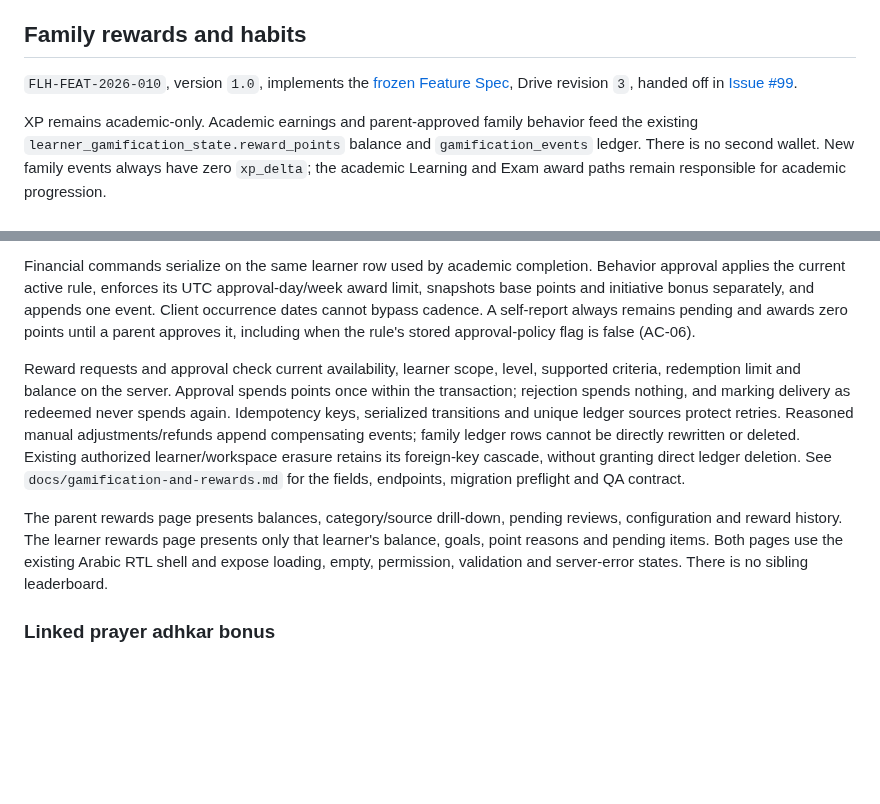
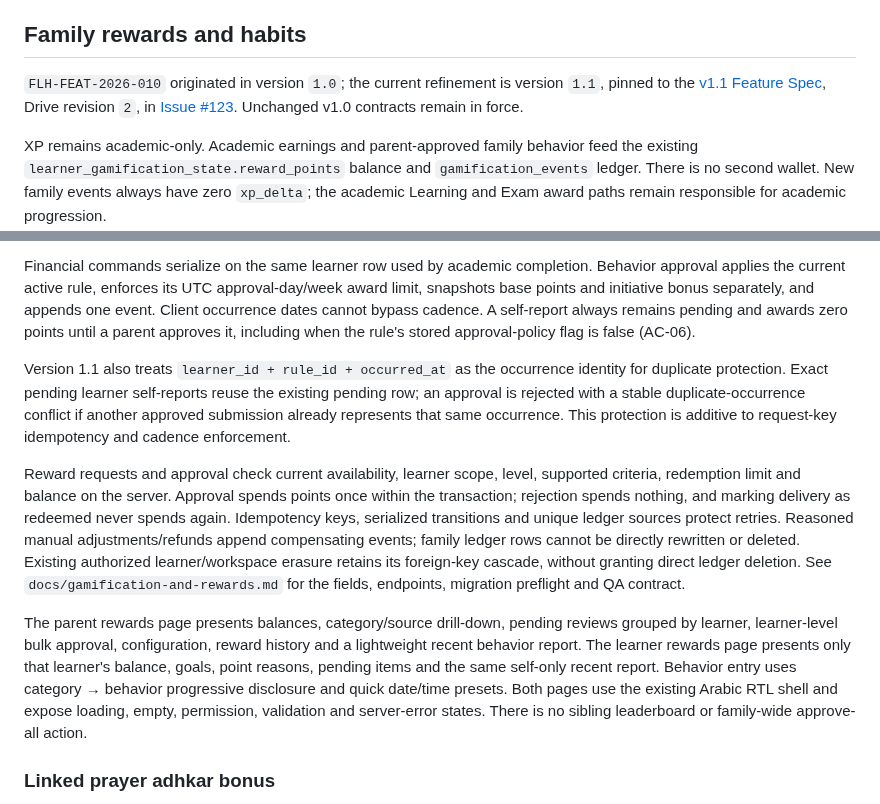
Before and after one commit to FadiAboAlward/family-learning-hub, a Markdown page: docs/architecture.md, 2 parts joined by grey strips. GitHub-like rendering; blank space fills up the shorter version.

Commit message:
rebase(rewards): reapply v1.1 changes on latest main

```diff
--- a/docs/architecture.md
+++ b/docs/architecture.md
@@ -108,7 +108,7 @@ The `test` learner is a preview account. It may mirror real program/assignment a
 
 ## Family rewards and habits
 
-`FLH-FEAT-2026-010`, version `1.0`, implements the [frozen Feature Spec](https://docs.google.com/document/d/1lv1RpixgOiSv2JExkXN5IFyNWTt5adLlwkLYNnEwtfc/edit), Drive revision `3`, handed off in [Issue #99](https://github.com/FadiAboAlward/family-learning-hub/issues/99).
+`FLH-FEAT-2026-010` originated in version `1.0`; the current refinement is version `1.1`, pinned to the [v1.1 Feature Spec](https://docs.google.com/document/d/1OKE1SPoE5DqpaZtx0V2FM6t2CjuXE1BSighc5Phx5-E/edit), Drive revision `2`, in [Issue #123](https://github.com/FadiAboAlward/family-learning-hub/issues/123). Unchanged v1.0 contracts remain in force.
 
 XP remains academic-only. Academic earnings and parent-approved family behavior feed the existing `learner_gamification_state.reward_points` balance and `gamification_events` ledger. There is no second wallet. New family events always have zero `xp_delta`; the academic Learning and Exam award paths remain responsible for academic progression.
 
@@ -118,9 +118,11 @@ The `family-api` verifies the parent JWT or learner session before calling the s
 
 Financial commands serialize on the same learner row used by academic completion. Behavior approval applies the current active rule, enforces its UTC approval-day/week award limit, snapshots base points and initiative bonus separately, and appends one event. Client occurrence dates cannot bypass cadence. A self-report always remains pending and awards zero points until a parent approves it, including when the rule's stored approval-policy flag is false (AC-06).
 
+Version 1.1 also treats `learner_id + rule_id + occurred_at` as the occurrence identity for duplicate protection. Exact pending learner self-reports reuse the existing pending row; an approval is rejected with a stable duplicate-occurrence conflict if another approved submission already represents that same occurrence. This protection is additive to request-key idempotency and cadence enforcement.
+
 Reward requests and approval check current availability, learner scope, level, supported criteria, redemption limit and balance on the server. Approval spends points once within the transaction; rejection spends nothing, and marking delivery as redeemed never spends again. Idempotency keys, serialized transitions and unique ledger sources protect retries. Reasoned manual adjustments/refunds append compensating events; family ledger rows cannot be directly rewritten or deleted. Existing authorized learner/workspace erasure retains its foreign-key cascade, without granting direct ledger deletion. See `docs/gamification-and-rewards.md` for the fields, endpoints, migration preflight and QA contract.
 
-The parent rewards page presents balances, category/source drill-down, pending reviews, configuration and reward history. The learner rewards page presents only that learner's balance, goals, point reasons and pending items. Both pages use the existing Arabic RTL shell and expose loading, empty, permission, validation and server-error states. There is no sibling leaderboard.
+The parent rewards page presents balances, category/source drill-down, pending reviews grouped by learner, learner-level bulk approval, configuration, reward history and a lightweight recent behavior report. The learner rewards page presents only that learner's balance, goals, point reasons, pending items and the same self-only recent report. Behavior entry uses category → behavior progressive disclosure and quick date/time presets. Both pages use the existing Arabic RTL shell and expose loading, empty, permission, validation and server-error states. There is no sibling leaderboard or family-wide approve-all action.
 
 ### Linked prayer adhkar bonus
 
```
